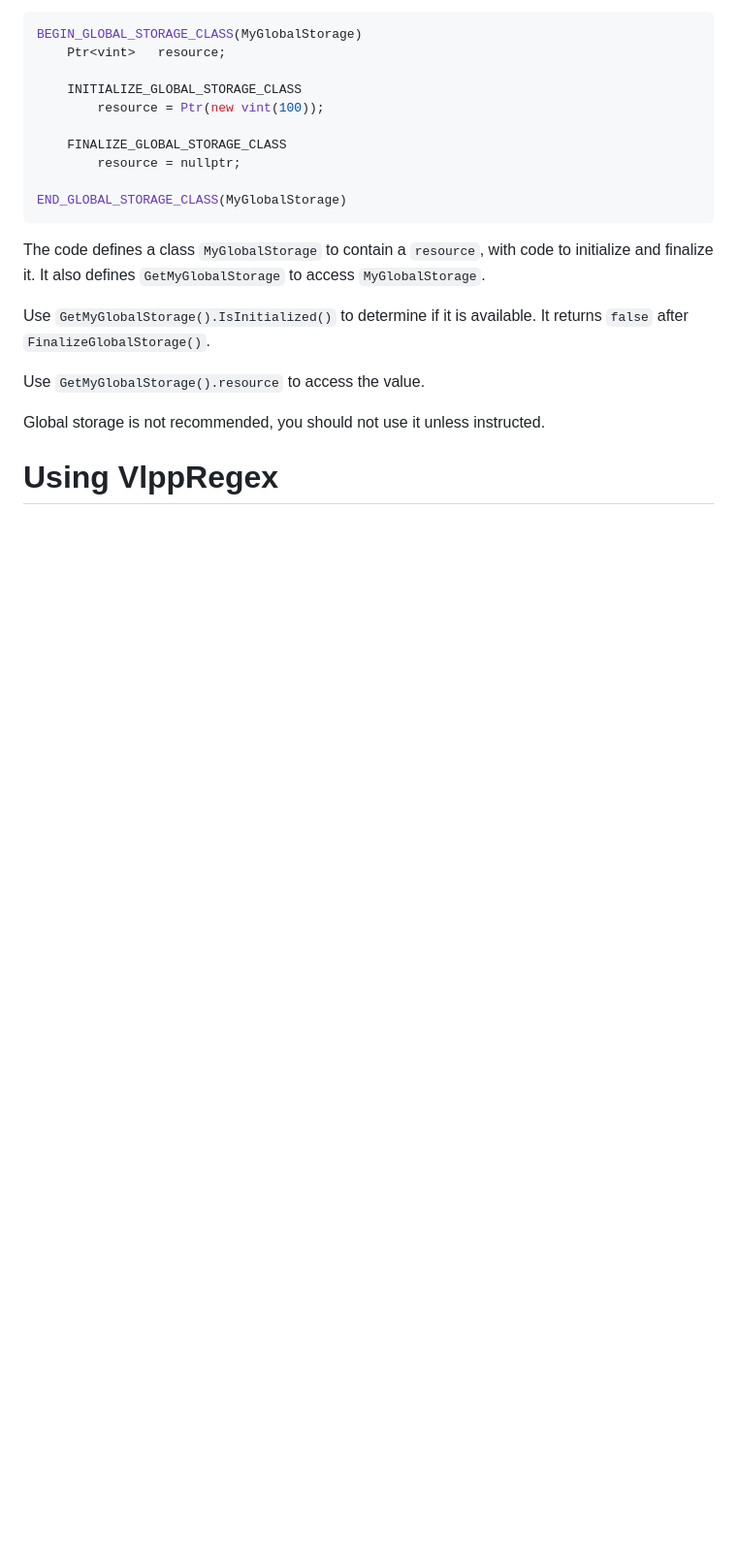
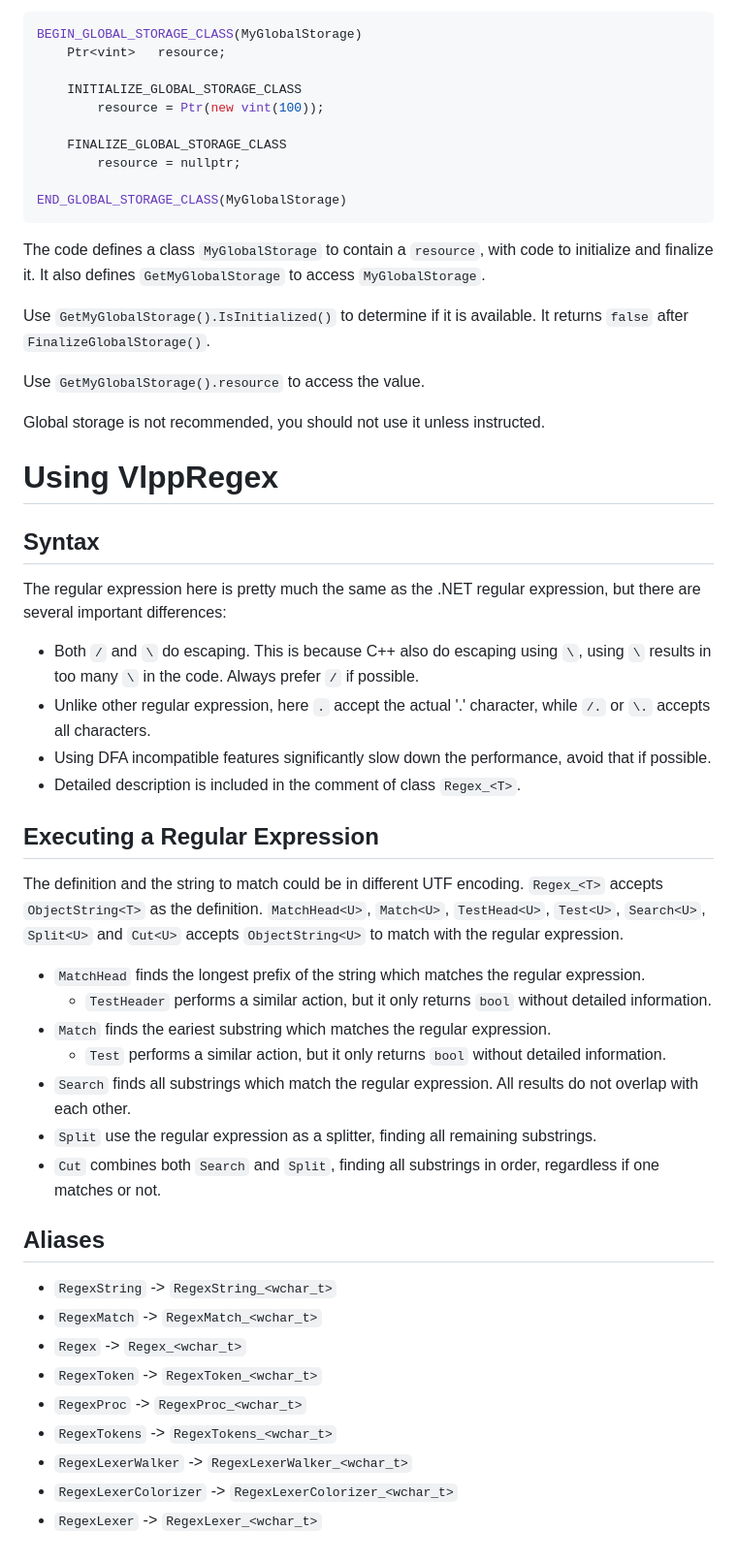
Before and after one commit to vczh-libraries/VlppRegex, a Markdown page: .github/copilot-instructions.md, the part around the change. Shown at 97% size. GitHub-like rendering; blank space fills up the shorter version.

```diff
--- a/.github/copilot-instructions.md
+++ b/.github/copilot-instructions.md
@@ -431,3 +431,37 @@ Use `GetMyGlobalStorage().resource` to access the value.
 Global storage is not recommended, you should not use it unless instructed.
 
 # Using VlppRegex
+
+## Syntax
+
+The regular expression here is pretty much the same as the .NET regular expression, but there are several important differences:
+  - Both `/` and `\` do escaping. This is because C++ also do escaping using `\`, using `\` results in too many `\` in the code. Always prefer `/` if possible.
+  - Unlike other regular expression, here `.` accept the actual '.' character, while `/.` or `\.` accepts all characters.
+  - Using DFA incompatible features significantly slow down the performance, avoid that if possible.
+  - Detailed description is included in the comment of class `Regex_<T>`.
+
+## Executing a Regular Expression
+
+The definition and the string to match could be in different UTF encoding.
+`Regex_<T>` accepts `ObjectString<T>` as the definition.
+`MatchHead<U>`, `Match<U>`, `TestHead<U>`, `Test<U>`, `Search<U>`, `Split<U>` and `Cut<U>` accepts `ObjectString<U>` to match with the regular expression.
+
+- `MatchHead` finds the longest prefix of the string which matches the regular expression.
+  - `TestHeader` performs a similar action, but it only returns `bool` without detailed information.
+- `Match` finds the eariest substring which matches the regular expression.
+  - `Test` performs a similar action, but it only returns `bool` without detailed information.
+- `Search` finds all substrings which match the regular expression. All results do not overlap with each other.
+- `Split` use the regular expression as a splitter, finding all remaining substrings.
+- `Cut` combines both `Search` and `Split`, finding all substrings in order, regardless if one matches or not.
+
+## Aliases
+
+- `RegexString` -> `RegexString_<wchar_t>`
+- `RegexMatch` -> `RegexMatch_<wchar_t>`
+- `Regex` -> `Regex_<wchar_t>`
+- `RegexToken` -> `RegexToken_<wchar_t>`
+- `RegexProc` -> `RegexProc_<wchar_t>`
+- `RegexTokens` -> `RegexTokens_<wchar_t>`
+- `RegexLexerWalker` -> `RegexLexerWalker_<wchar_t>`
+- `RegexLexerColorizer` -> `RegexLexerColorizer_<wchar_t>`
+- `RegexLexer` -> `RegexLexer_<wchar_t>`
```
